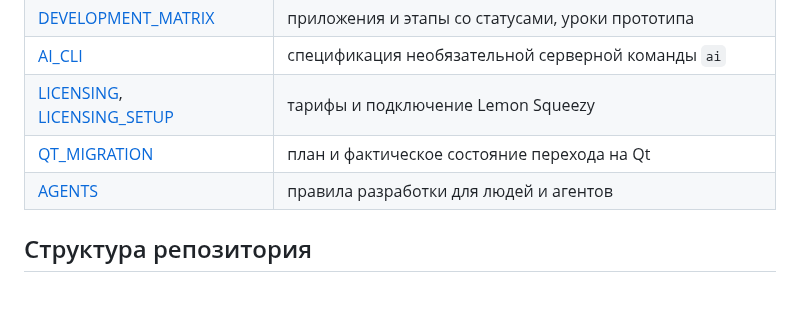
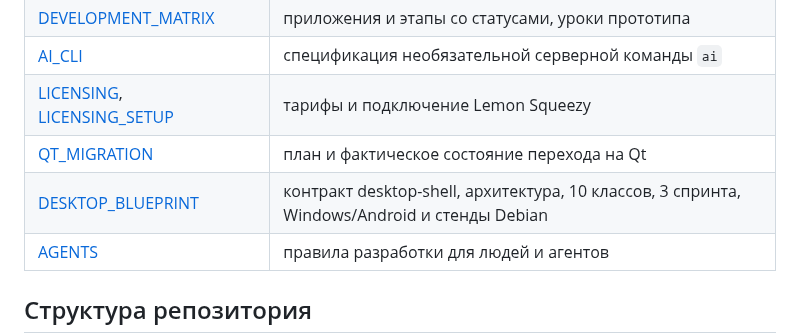
Before and after one commit to cybou-fr/fortiq, a Markdown page: README.md, the part around the change. Rendered like a GitHub page; blank space fills up the shorter version.

Commit message:
docs: define Qt desktop-shell architecture and 3-sprint Windows/Android plan

```diff
--- a/README.md
+++ b/README.md
@@ -102,6 +102,7 @@ ctest --test-dir build -C Release --output-on-failure
 | [AI_CLI](docs/AI_CLI.md) | спецификация необязательной серверной команды `ai` |
 | [LICENSING](docs/LICENSING.md), [LICENSING_SETUP](docs/LICENSING_SETUP.md) | тарифы и подключение Lemon Squeezy |
 | [QT_MIGRATION](docs/QT_MIGRATION.md) | план и фактическое состояние перехода на Qt |
+| [DESKTOP_BLUEPRINT](docs/FORTIQ_DESKTOP_BLUEPRINT.md) | контракт desktop-shell, архитектура, 10 классов, 3 спринта, Windows/Android и стенды Debian |
 | [AGENTS](AGENTS.md) | правила разработки для людей и агентов |
 
 ## Структура репозитория
```
Also changed, not shown: docs/FORTIQ_DESKTOP_BLUEPRINT.md (added, +214 -0 lines).
